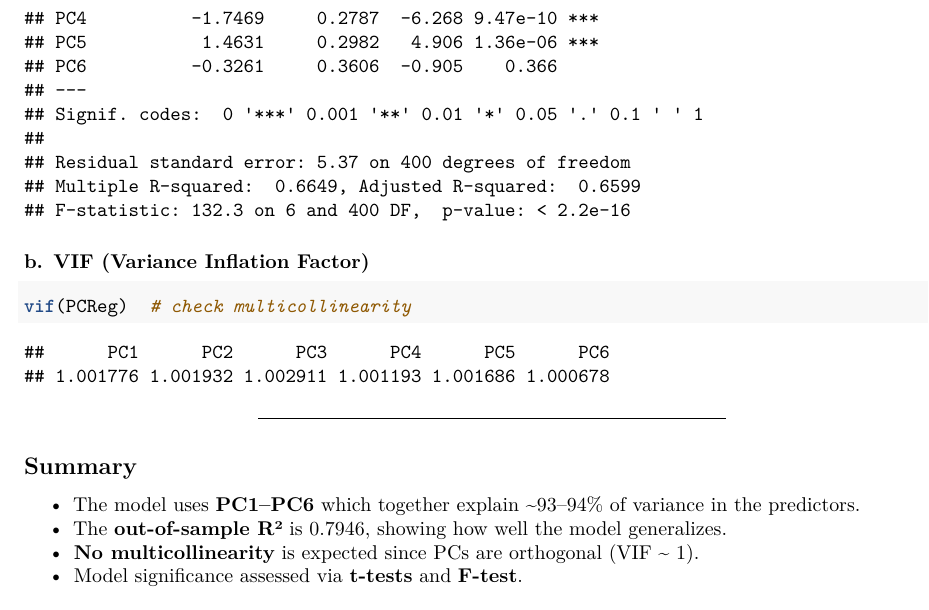
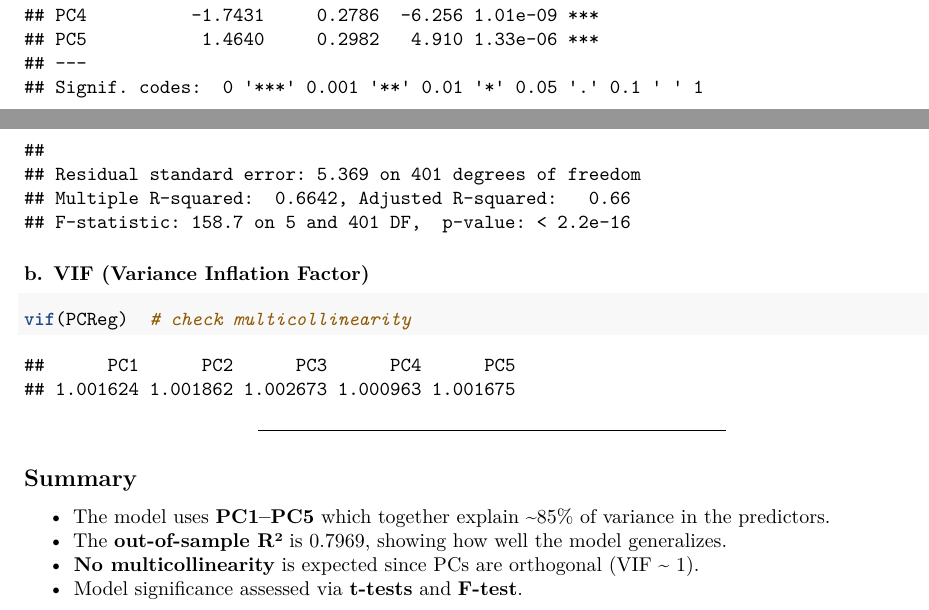
Before and after one commit to iltlo/r-boston-house-price-modeling, an R Markdown document (predictive_analysis/linear_reg.Rmd): part of page 4 of 4 before the commit and two parts of pages 3 and 4 of 4 after it, the two joined at a grey line, cut so that both start at the same text. Rendered offline with R 4.5, knitr and Pandoc, then LaTeX, with nearby package versions.

Commit message:
Modify to use top 5 PCs for linear regression

````diff
--- a/predictive_analysis/linear_reg.Rmd
+++ b/predictive_analysis/linear_reg.Rmd
@@ -35,7 +35,7 @@ str(data)
 pr.out <- prcomp(data %>% select(-MEDV), scale. = TRUE)
 
 # Extract top 6 principal components
-pc_data <- as.data.frame(pr.out$x[, 1:6])
+pc_data <- as.data.frame(pr.out$x[, 1:5])
 pc_data$MEDV <- data$MEDV
 ```
 
@@ -97,11 +97,11 @@ summary(PCReg)  # includes t-values and F-statistic
 vif(PCReg)  # check multicollinearity
 ```
 
----
+------------------------------------------------------------------------
 
 ## Summary
 
-- The model uses **PC1–PC6** which together explain ~93–94% of variance in the predictors.
-- The **out-of-sample R²** is `r round(R2_out, 4)`, showing how well the model generalizes.
-- **No multicollinearity** is expected since PCs are orthogonal (VIF ~ 1).
-- Model significance assessed via **t-tests** and **F-test**.
+-   The model uses **PC1–PC5** which together explain \~85% of variance in the predictors.
+-   The **out-of-sample R²** is `r round(R2_out, 4)`, showing how well the model generalizes.
+-   **No multicollinearity** is expected since PCs are orthogonal (VIF \~ 1).
+-   Model significance assessed via **t-tests** and **F-test**.
````
Also changed, not shown: output/linear_regression/linear_reg-5PC.pdf (added).
